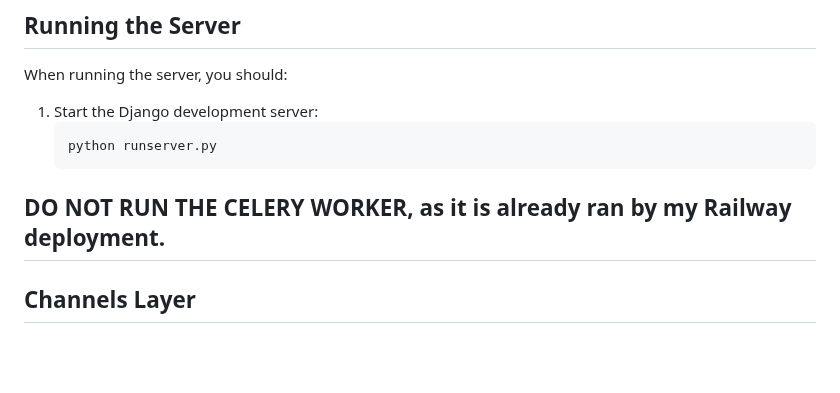
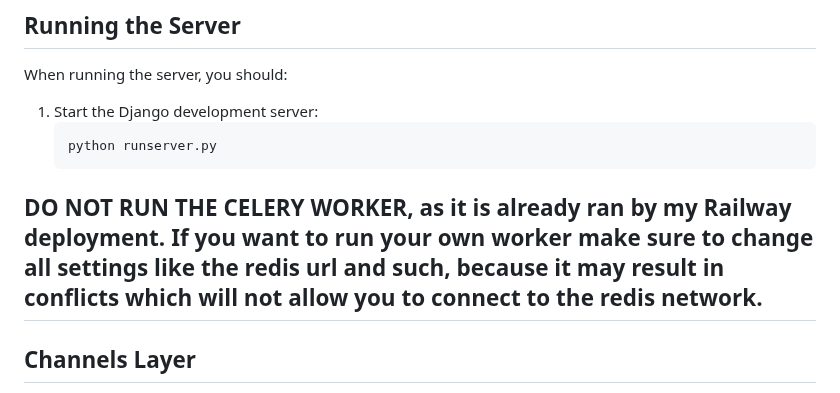
Before and after one commit to Kiuliumov/CantinaShop, a Markdown page: README.md, the part around the change. Rendered like a GitHub page; blank space fills up the shorter version.

````diff
--- a/README.md
+++ b/README.md
@@ -113,6 +113,7 @@ When running the server, you should:
    python runserver.py
    ```
 DO NOT RUN THE CELERY WORKER, as it is already ran by my Railway deployment.
+If you want to run your own worker make sure to change all settings like the redis url and such, because it may result in conflicts which will not allow you to connect to the redis network.
 ---
 ## Channels Layer
 
````
